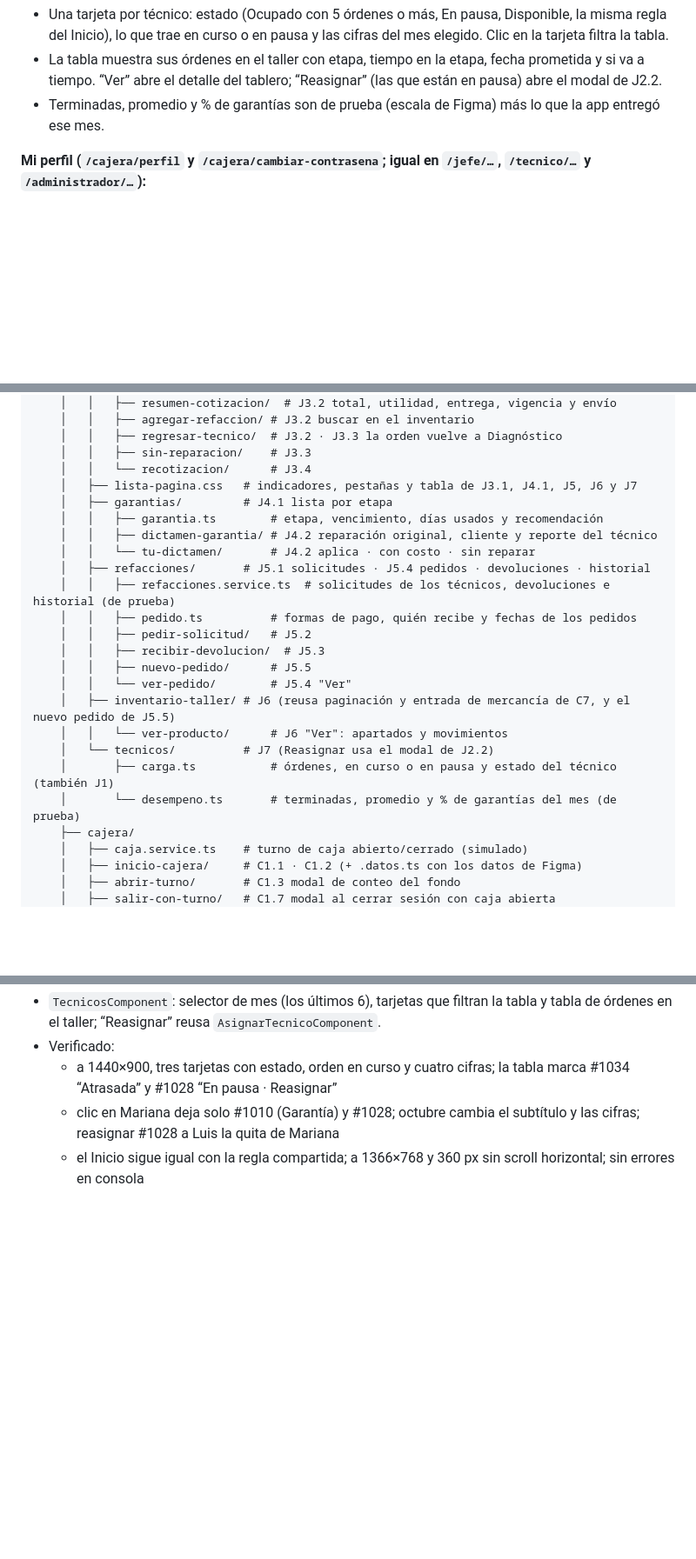
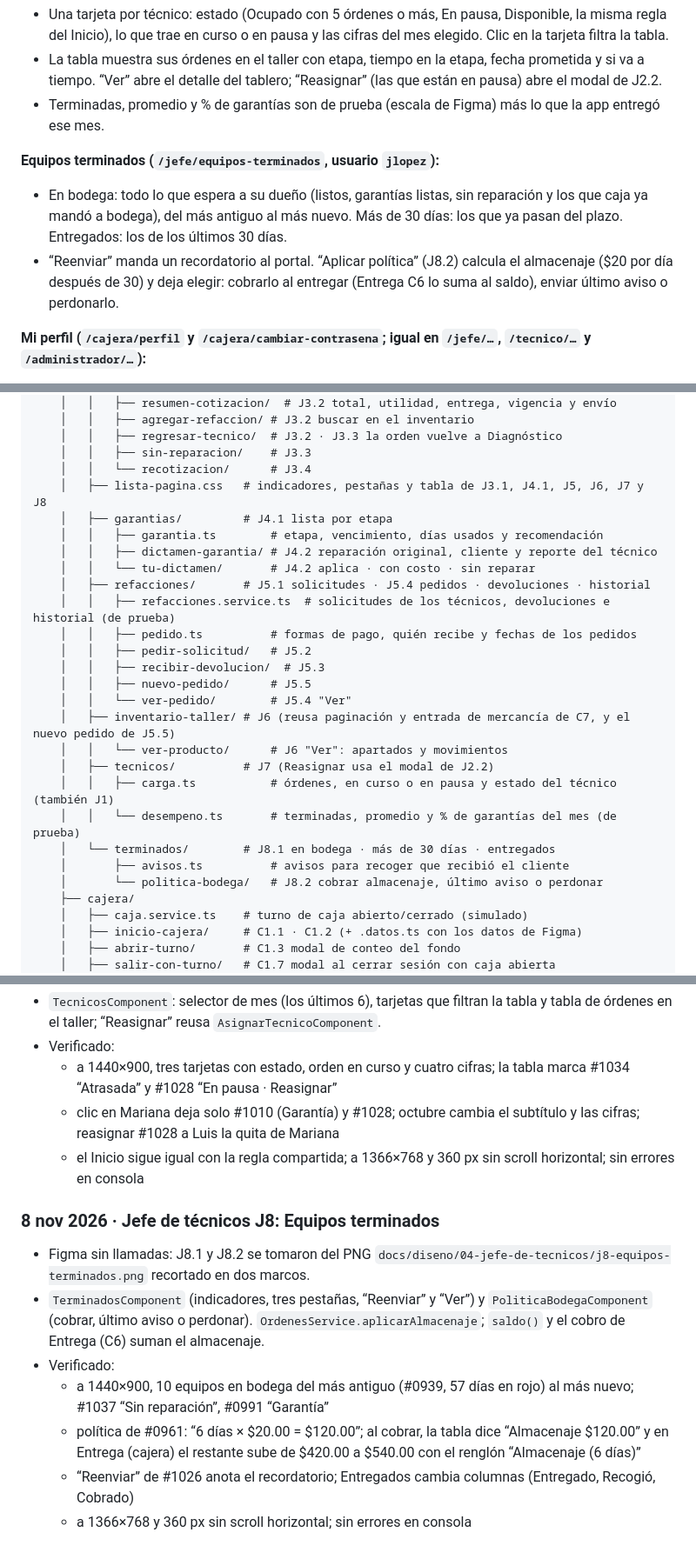
Before and after one commit to dianaaochoa/SHURI-Sistema-Gestion, a Markdown page: frontend/BITACORA.md, 3 parts joined by grey strips. Shown at 87% size. Drawn GitHub-style; blank space fills up the shorter version.

Commit message:
docs(frontend): bitácora y grafos con Equipos terminados (J8)

```diff
--- a/frontend/BITACORA.md
+++ b/frontend/BITACORA.md
@@ -530,6 +537,10 @@ Los nombres y puestos son los de las pantallas de Figma (Verónica Castillo, Ana
 - La tabla muestra sus órdenes en el taller con etapa, tiempo en la etapa, fecha prometida y si va a tiempo. “Ver” abre el detalle del tablero; “Reasignar” (las que están en pausa) abre el modal de J2.2.
 - Terminadas, promedio y % de garantías son de prueba (escala de Figma) más lo que la app entregó ese mes.
 
+**Equipos terminados (`/jefe/equipos-terminados`, usuario `jlopez`):**
+- En bodega: todo lo que espera a su dueño (listos, garantías listas, sin reparación y los que caja ya mandó a bodega), del más antiguo al más nuevo. Más de 30 días: los que ya pasan del plazo. Entregados: los de los últimos 30 días.
+- “Reenviar” manda un recordatorio al portal. “Aplicar política” (J8.2) calcula el almacenaje ($20 por día después de 30) y deja elegir: cobrarlo al entregar (Entrega C6 lo suma al saldo), enviar último aviso o perdonarlo.
+
 **Mi perfil (`/cajera/perfil` y `/cajera/cambiar-contrasena`; igual en `/jefe/…`, `/tecnico/…` y `/administrador/…`):**
 - Se abre desde el menú de usuario. “Cambiar contraseña” lleva a la misma pantalla con el cursor en la contraseña actual.
 - Para cambiarla: la actual (`Shuri2026!` en los usuarios de prueba), una nueva con 8 caracteres, mayúscula y número, y repetirla. El símbolo es opcional y sube la seguridad de “Buena” a “Segura”.
@@ -570,7 +581,7 @@ frontend/src/
     │   │   ├── regresar-tecnico/  # J3.2 · J3.3 la orden vuelve a Diagnóstico
     │   │   ├── sin-reparacion/    # J3.3
     │   │   └── recotizacion/      # J3.4
-    │   ├── lista-pagina.css   # indicadores, pestañas y tabla de J3.1, J4.1, J5, J6 y J7
+    │   ├── lista-pagina.css   # indicadores, pestañas y tabla de J3.1, J4.1, J5, J6, J7 y J8
     │   ├── garantias/         # J4.1 lista por etapa
     │   │   ├── garantia.ts        # etapa, vencimiento, días usados y recomendación
     │   │   ├── dictamen-garantia/ # J4.2 reparación original, cliente y reporte del técnico
@@ -584,9 +595,12 @@ frontend/src/
     │   │   └── ver-pedido/        # J5.4 "Ver"
     │   ├── inventario-taller/ # J6 (reusa paginación y entrada de mercancía de C7, y el nuevo pedido de J5.5)
     │   │   └── ver-producto/      # J6 "Ver": apartados y movimientos
-    │   └── tecnicos/          # J7 (Reasignar usa el modal de J2.2)
-    │       ├── carga.ts           # órdenes, en curso o en pausa y estado del técnico (también J1)
-    │       └── desempeno.ts       # terminadas, promedio y % de garantías del mes (de prueba)
+    │   ├── tecnicos/          # J7 (Reasignar usa el modal de J2.2)
+    │   │   ├── carga.ts           # órdenes, en curso o en pausa y estado del técnico (también J1)
+    │   │   └── desempeno.ts       # terminadas, promedio y % de garantías del mes (de prueba)
+    │   └── terminados/        # J8.1 en bodega · más de 30 días · entregados
+    │       ├── avisos.ts          # avisos para recoger que recibió el cliente
+    │       └── politica-bodega/   # J8.2 cobrar almacenaje, último aviso o perdonar
     ├── cajera/
     │   ├── caja.service.ts    # turno de caja abierto/cerrado (simulado)
     │   ├── inicio-cajera/     # C1.1 · C1.2 (+ .datos.ts con los datos de Figma)
@@ -1219,3 +1236,12 @@ Reglas tomadas del [README principal](../README.md) (sección 12) y de [`.github
   - a 1440×900, tres tarjetas con estado, orden en curso y cuatro cifras; la tabla marca #1034 “Atrasada” y #1028 “En pausa · Reasignar”
   - clic en Mariana deja solo #1010 (Garantía) y #1028; octubre cambia el subtítulo y las cifras; reasignar #1028 a Luis la quita de Mariana
   - el Inicio sigue igual con la regla compartida; a 1366×768 y 360 px sin scroll horizontal; sin errores en consola
+
+### 8 nov 2026 · Jefe de técnicos J8: Equipos terminados
+- Figma sin llamadas: J8.1 y J8.2 se tomaron del PNG `docs/diseno/04-jefe-de-tecnicos/j8-equipos-terminados.png` recortado en dos marcos.
+- `TerminadosComponent` (indicadores, tres pestañas, “Reenviar” y “Ver”) y `PoliticaBodegaComponent` (cobrar, último aviso o perdonar). `OrdenesService.aplicarAlmacenaje`; `saldo()` y el cobro de Entrega (C6) suman el almacenaje.
+- Verificado:
+  - a 1440×900, 10 equipos en bodega del más antiguo (#0939, 57 días en rojo) al más nuevo; #1037 “Sin reparación”, #0991 “Garantía”
+  - política de #0961: “6 días × $20.00 = $120.00”; al cobrar, la tabla dice “Almacenaje $120.00” y en Entrega (cajera) el restante sube de $420.00 a $540.00 con el renglón “Almacenaje (6 días)”
+  - “Reenviar” de #1026 anota el recordatorio; Entregados cambia columnas (Entregado, Recogió, Cobrado)
+  - a 1366×768 y 360 px sin scroll horizontal; sin errores en consola
```
Also changed, not shown: other parts of frontend/BITACORA.md (+13 -3 lines).
